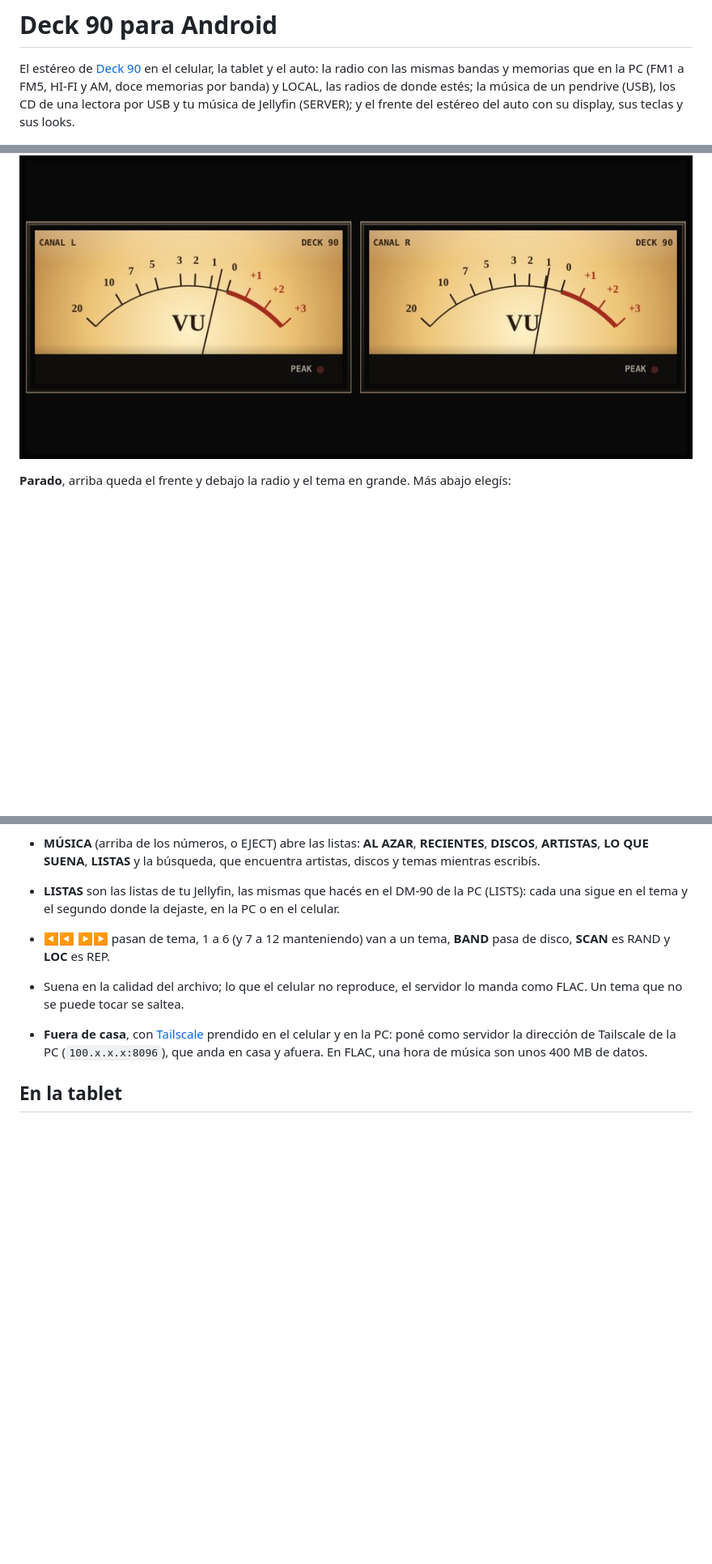
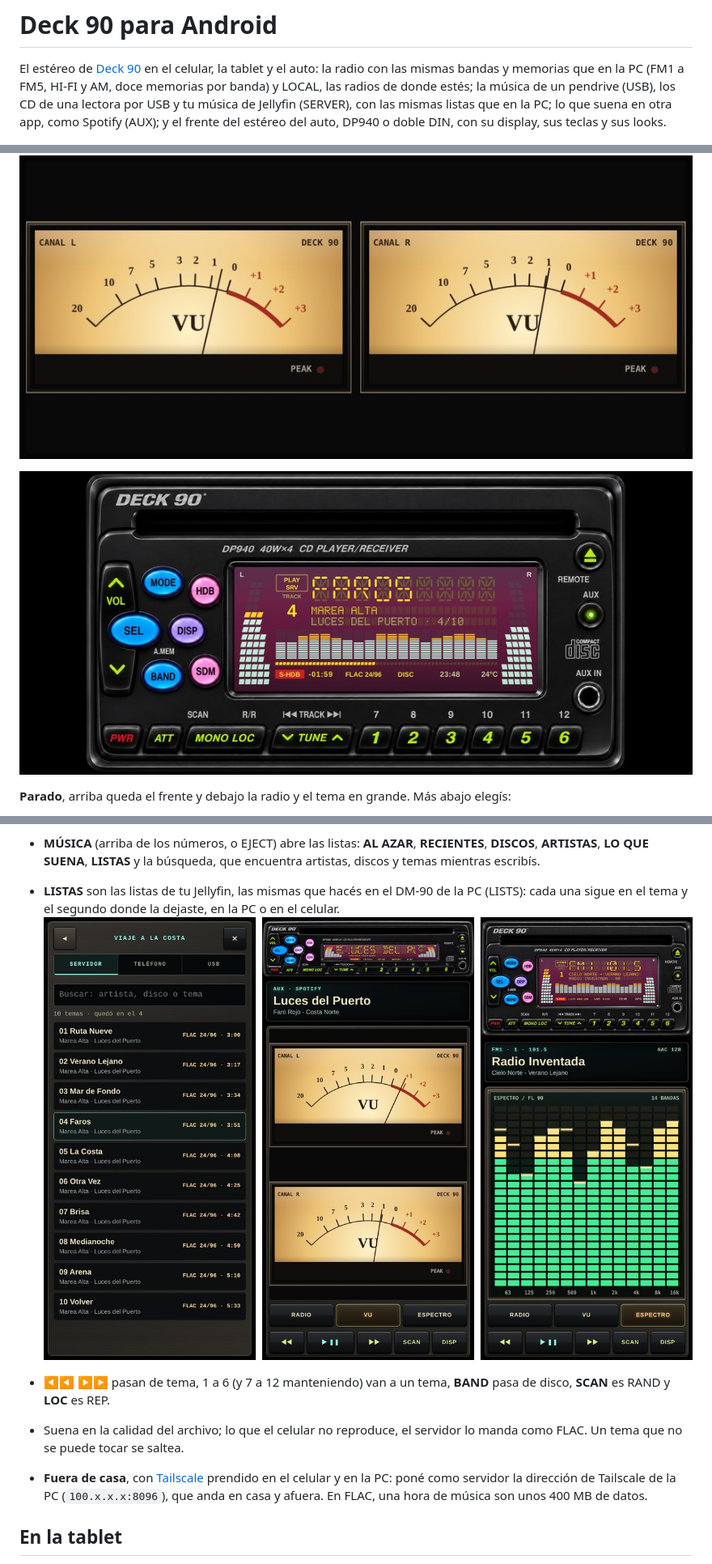
Before and after one commit to djkollmax/deck-90-android, a Markdown page: README.md, 3 parts joined by grey strips. Shown at 81% size. Rendered like a GitHub page; pictures changed too: docs/doble-din.jpg (added), docs/musica-aux.jpg (added); blank space fills up the shorter version.

Commit message:
The README shows the double DIN, the server's lists and AUX
Co-Authored-By: Claude Opus 5.5 <noreply@anthropic.com>
Claude-Session: https://claude.ai/code/session_01CSpiAfwMtvrKp6wf1rN1Pf

```diff
--- a/README.md
+++ b/README.md
@@ -2,8 +2,9 @@
 
 El estéreo de [Deck 90](https://github.com/djkollmax/deck-90) en el celular, la tablet y el auto: la radio con las
 mismas bandas y memorias que en la PC (FM1 a FM5, HI-FI y AM, doce memorias por banda) y LOCAL, las radios de donde
-estés; la música de un pendrive (USB), los CD de una lectora por USB y tu música de Jellyfin (SERVER); y el frente
-del estéreo del auto con su display, sus teclas y sus looks.
+estés; la música de un pendrive (USB), los CD de una lectora por USB y tu música de Jellyfin (SERVER), con las mismas
+listas que en la PC; lo que suena en otra app, como Spotify (AUX); y el frente del estéreo del auto, DP940 o doble DIN,
+con su display, sus teclas y sus looks.
 
 ![El celular parado: RADIO, VU y ESPECTRO](docs/celular.jpg)
 
@@ -15,6 +16,8 @@ de vuelta al frente.
 ![El celular acostado](docs/acostado.jpg)
 
 ![Los VU a pantalla completa](docs/acostado-vu.jpg)
+
+![El doble DIN acostado, con un tema del servidor](docs/doble-din.jpg)
 
 **Parado**, arriba queda el frente y debajo la radio y el tema en grande. Más abajo elegís:
 
@@ -84,6 +87,8 @@ Para entrar de nuevo, MÚSICA → SERVIDOR.
   **LO QUE SUENA**, **LISTAS** y la búsqueda, que encuentra artistas, discos y temas mientras escribís.
 - **LISTAS** son las listas de tu Jellyfin, las mismas que hacés en el DM-90 de la PC (LISTS): cada una sigue en el tema
   y el segundo donde la dejaste, en la PC o en el celular.
+![Una lista del servidor que quedó en el tema 4, AUX con Spotify y el VU, y el doble DIN parado](docs/musica-aux.jpg)
+
 - ◀◀ ▶▶ pasan de tema, 1 a 6 (y 7 a 12 manteniendo) van a un tema, **BAND** pasa de disco, **SCAN** es RAND y **LOC**
   es REP.
 - Suena en la calidad del archivo; lo que el celular no reproduce, el servidor lo manda como FLAC. Un tema que no se
```
